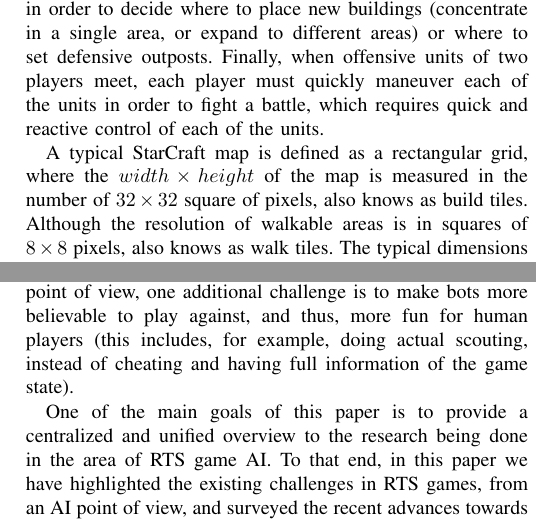
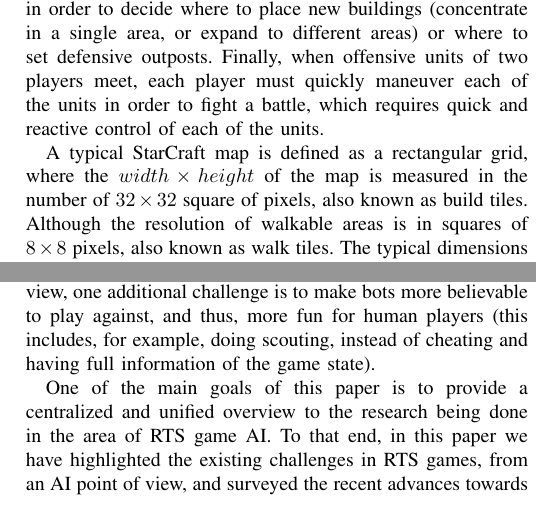
Before and after one commit to syhw/RTS_AI_survey, a LaTeX paper (survey.tex): two parts of the columns of pages 2 and 17 of 19 before the commit and two parts of the columns of pages 2 and 17 of 18 after it, joined at a grey line, cut so that both start at the same text. Compiled offline with pdfLaTeX.

Commit message:
Fixed a couple of typos

```diff
--- a/survey.tex
+++ b/survey.tex
@@ -197,8 +197,8 @@ Figure~\ref{fig:StarCraft} shows a screenshot of StarCraft showing a player play
     \label{fig:StarCraft}
 \end{figure}
 
-A typical StarCraft map is defined as a rectangular grid, where the $width \times height$ of the map is measured in the number of $32 \times 32$ square of pixels, also knows as build tiles. Although the
-resolution of walkable areas is in squares of $8 \times 8$ pixels, also knows as walk tiles. The typical dimensions for maps range from $64 \times 64$ to $256 \times 256$ build tiles. Each player  can
+A typical StarCraft map is defined as a rectangular grid, where the $width \times height$ of the map is measured in the number of $32 \times 32$ square of pixels, also known as build tiles. Although the
+resolution of walkable areas is in squares of $8 \times 8$ pixels, also known as walk tiles. The typical dimensions for maps range from $64 \times 64$ to $256 \times 256$ build tiles. Each player  can
 control up  to 200 units (plus an unlimited number of buildings).  Moreover, each
 different race  contains between 30  to 35 different types  of units
 and  buildings,  each  one  with  a significant  number  of  special
@@ -1218,7 +1218,7 @@ We know how to incorporate some aspects of domain knowledge (e.g. build orders)
 
 \section{Conclusions}\label{sec:conclusions}
 
-As the list in the previous section indicates, Real-Time Strategy games are an excellent testbed for AI techniques, which pose a very large list of open problems. As Section \ref{sec:competition} has shown, the current top performing programs to play RTS games such as StarCraft still rely mainly on hard-coded strategies. It is still possible to perform strongly, or even win, one of these competitions simply by finding a hard-coded strategy that no other bot has a predefined counter-strategy for. Additionally, good human players are still clearly superior to the best computer programs. From an industry point of view, one additional challenge is to make bots more believable to play against, and thus, more fun for human players (this includes, for example, doing actual scouting, instead of cheating and having full information of the game state).
+As the list in the previous section indicates, Real-Time Strategy games are an excellent testbed for AI techniques, which pose a very large list of open problems. As Section \ref{sec:competition} has shown, the current top performing programs to play RTS games such as StarCraft still rely mainly on hard-coded strategies. It is still possible to perform strongly, or even win, one of these competitions simply by finding a hard-coded strategy that no other bot has a predefined counter-strategy for. Additionally, good human players are still clearly superior to the best computer programs. From an industry point of view, one additional challenge is to make bots more believable to play against, and thus, more fun for human players (this includes, for example, doing scouting, instead of cheating and having full information of the game state).
 
 One of the main goals of this paper is to provide a centralized and unified overview to the research being done in the area of RTS game AI. To that end, in this paper we have  highlighted the existing challenges in RTS games, from an AI point of view, and surveyed the recent advances towards addressing these challenges with a focus on StarCraft (which has emerged as a unified test-bed). Given that playing an RTS game is a very challenging task, researchers tend to divide such task into smaller tasks, that can be individually addressed by AI techniques. We have also surveyed the different task subdivisions used in some of the top StarCraft-playing programs, highlighting advantages and disadvantages. Additionally, we have presented an analysis of the results of the different StarCraft AI competitions, highlighting strengths and weaknesses of each of the bots. Finally, we have closed the paper with a list of specific open research questions for future research.
 
```
Also changed, not shown: survey.pdf.
